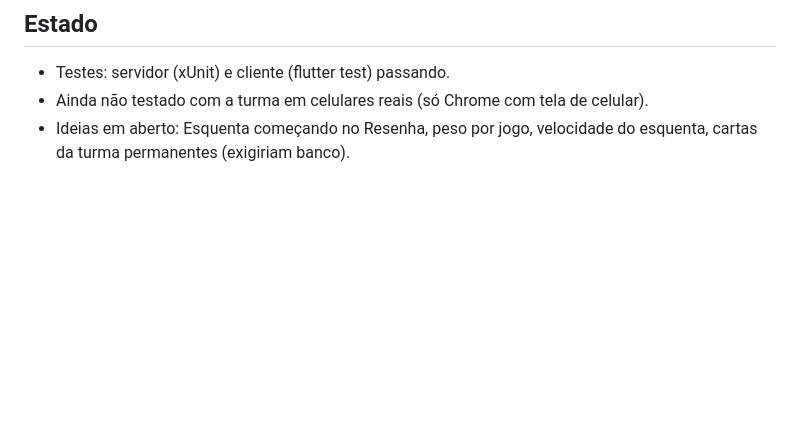
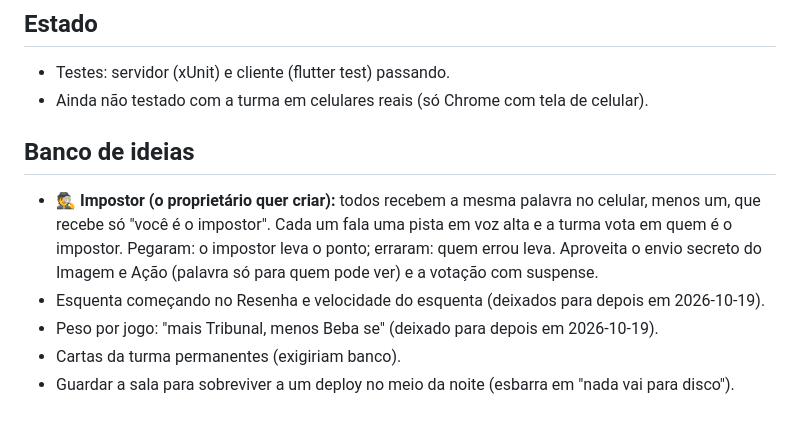
Before and after one commit to advairjunior/BaralhoResenhaApp, a Markdown page: docs/claude/CONTEXTO_ATUAL.md, the part around the change. Drawn GitHub-style; blank space fills up the shorter version.

Commit message:
docs: banco de ideias, com o Impostor na fila
Co-Authored-By: Claude Opus 5.5 <noreply@anthropic.com>

```diff
--- a/docs/claude/CONTEXTO_ATUAL.md
+++ b/docs/claude/CONTEXTO_ATUAL.md
@@ -65,5 +65,14 @@ que ele escrever. Quando ele avisar que terminou, ler as marcações e aplicar e
 
 - Testes: servidor (xUnit) e cliente (flutter test) passando.
 - Ainda não testado com a turma em celulares reais (só Chrome com tela de celular).
-- Ideias em aberto: Esquenta começando no Resenha, peso por jogo,
-  velocidade do esquenta, cartas da turma permanentes (exigiriam banco).
+
+## Banco de ideias
+
+- **🕵️ Impostor (o proprietário quer criar):** todos recebem a mesma palavra no celular, menos um,
+  que recebe só "você é o impostor". Cada um fala uma pista em voz alta e a turma vota em quem
+  é o impostor. Pegaram: o impostor leva o ponto; erraram: quem errou leva. Aproveita o envio
+  secreto do Imagem e Ação (palavra só para quem pode ver) e a votação com suspense.
+- Esquenta começando no Resenha e velocidade do esquenta (deixados para depois em 2026-10-19).
+- Peso por jogo: "mais Tribunal, menos Beba se" (deixado para depois em 2026-10-19).
+- Cartas da turma permanentes (exigiriam banco).
+- Guardar a sala para sobreviver a um deploy no meio da noite (esbarra em "nada vai para disco").
```
